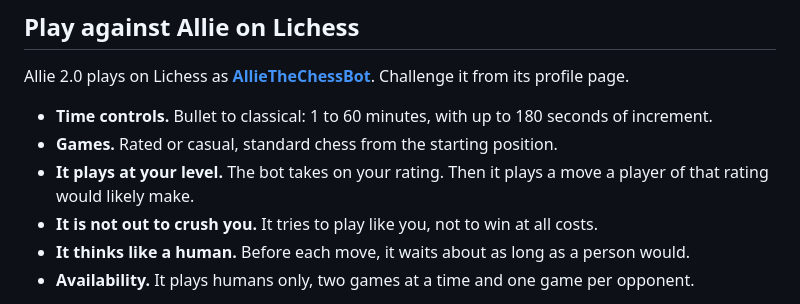
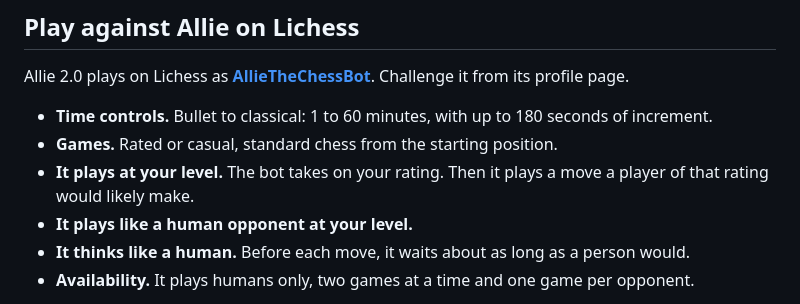
Before and after one commit to y0mingzhang/allie, a Markdown page: README.md, the part around the change. Drawn GitHub-style.

Commit message:
readme: lichess bot plays like a human opponent at your level
Co-Authored-By: Claude Opus 5.5 (1M context) <noreply@anthropic.com>
Claude-Session: https://claude.ai/code/session_018xmYCGmjSdX1zRhfrE8fLj

```diff
--- a/README.md
+++ b/README.md
@@ -180,7 +180,7 @@ Allie 2.0 plays on Lichess as [**AllieTheChessBot**](https://lichess.org/@/Allie
 - **Time controls.** Bullet to classical: 1 to 60 minutes, with up to 180 seconds of increment.
 - **Games.** Rated or casual, standard chess from the starting position.
 - **It plays at your level.** The bot takes on your rating. Then it plays a move a player of that rating would likely make.
-- **It is not out to crush you.** It tries to play like you, not to win at all costs.
+- **It plays like a human opponent at your level.**
 - **It thinks like a human.** Before each move, it waits about as long as a person would.
 - **Availability.** It plays humans only, two games at a time and one game per opponent.
 
```
